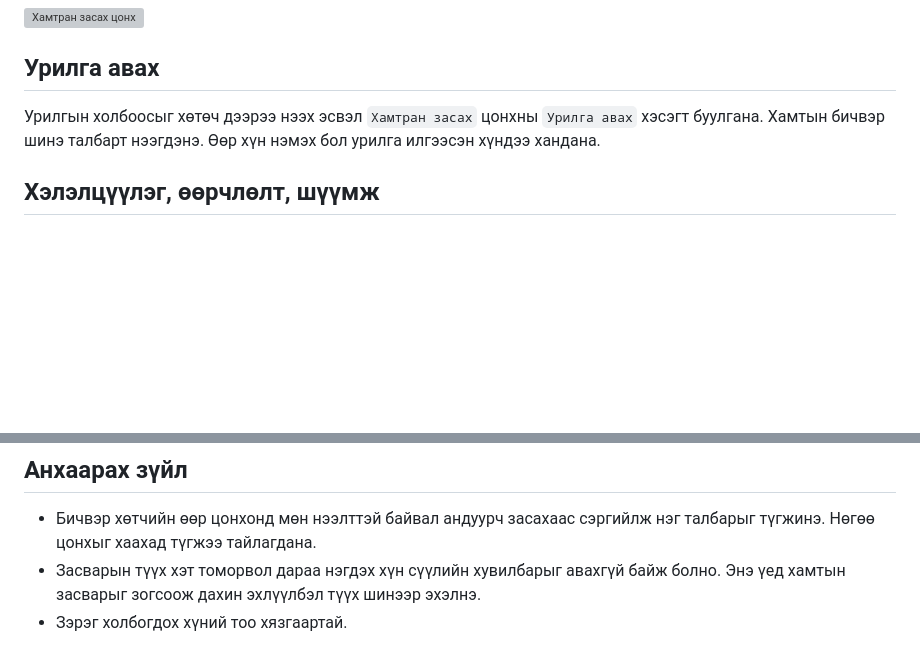
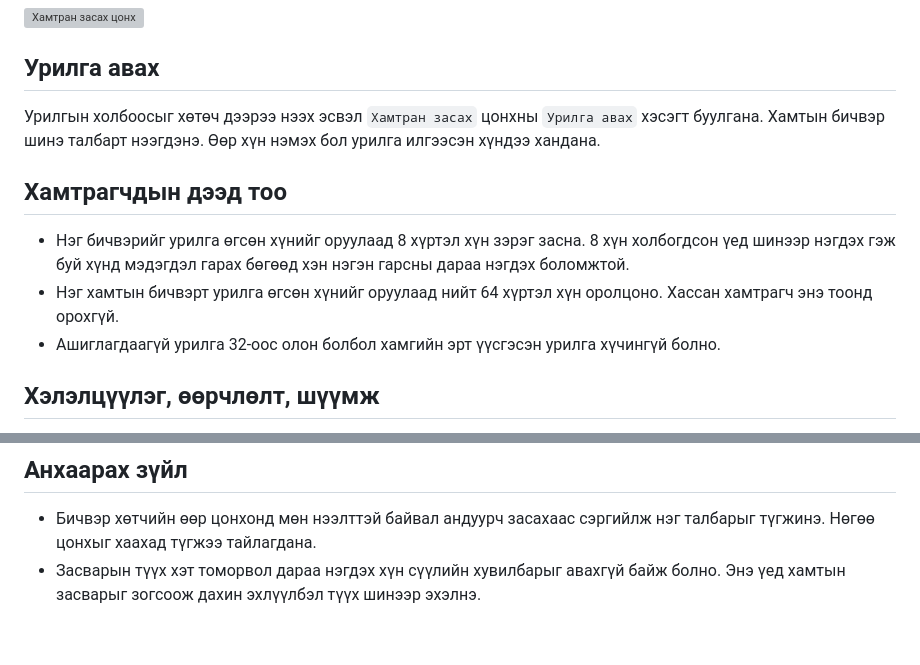
Before and after one commit to bataak/spellchecker, a Markdown page: help/zaavar/hamtral.md, 2 parts joined by grey strips. Drawn GitHub-style; blank space fills up the shorter version; grey boxes are pictures that could not be loaded.

Commit message:
docs(help): state the collaborator limits

```diff
--- a/help/zaavar/hamtral.md
+++ b/help/zaavar/hamtral.md
@@ -25,6 +25,12 @@ description: Бичвэрээ бусадтай зэрэг засах, урилг
 
 Урилгын холбоосыг хөтөч дээрээ нээх эсвэл `Хамтран засах` цонхны `Урилга авах` хэсэгт буулгана. Хамтын бичвэр шинэ талбарт нээгдэнэ. Өөр хүн нэмэх бол урилга илгээсэн хүндээ хандана.
 
+## Хамтрагчдын дээд тоо
+
+- Нэг бичвэрийг урилга өгсөн хүнийг оруулаад 8 хүртэл хүн зэрэг засна. 8 хүн холбогдсон үед шинээр нэгдэх гэж буй хүнд мэдэгдэл гарах бөгөөд хэн нэгэн гарсны дараа нэгдэх боломжтой.
+- Нэг хамтын бичвэрт урилга өгсөн хүнийг оруулаад нийт 64 хүртэл хүн оролцоно. Хассан хамтрагч энэ тоонд орохгүй.
+- Ашиглагдаагүй урилга 32-оос олон болбол хамгийн эрт үүсгэсэн урилга хүчингүй болно.
+
 ## Хэлэлцүүлэг, өөрчлөлт, шүүмж
 
 Хамтын засвар эхлэхэд хэрэгслийн мөрөнд `Хэлэлцэх` товч гарна. Түүнийг дарахад нээгдэх цонхонд гурван хэсэг бий:
@@ -45,4 +51,3 @@ description: Бичвэрээ бусадтай зэрэг засах, урилг
 
 - Бичвэр хөтчийн өөр цонхонд мөн нээлттэй байвал андуурч засахаас сэргийлж нэг талбарыг түгжинэ. Нөгөө цонхыг хаахад түгжээ тайлагдана.
 - Засварын түүх хэт томорвол дараа нэгдэх хүн сүүлийн хувилбарыг авахгүй байж болно. Энэ үед хамтын засварыг зогсоож дахин эхлүүлбэл түүх шинээр эхэлнэ.
-- Зэрэг холбогдох хүний тоо хязгаартай.
```
